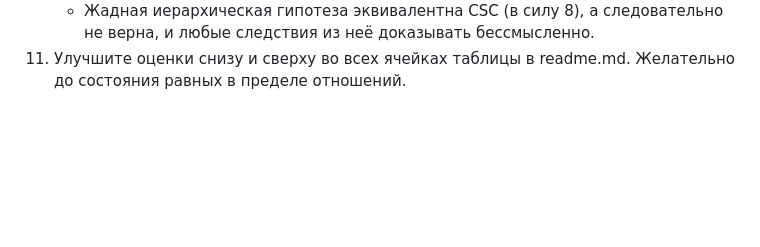
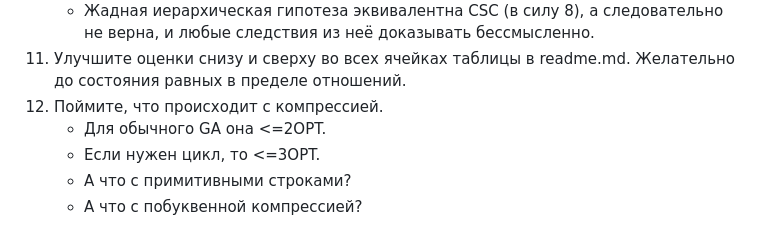
Before and after one commit to mihleonid/superstr, a Markdown page: tasks.md, the part around the change. Drawn GitHub-style; blank space fills up the shorter version.

Commit message:
Add task

```diff
--- a/tasks.md
+++ b/tasks.md
@@ -20,3 +20,8 @@
 10. Докажите, что из жадной иерархической гипотезы следует равномерная 2-приближенность GHA.
 	- Жадная иерархическая гипотеза эквивалентна CSC (в силу 8), а следовательно не верна, и любые следствия из неё доказывать бессмысленно.
 11. Улучшите оценки снизу и сверху во всех ячейках таблицы в readme.md. Желательно до состояния равных в пределе отношений.
+12. Поймите, что происходит с компрессией.
+	- Для обычного GA она <=2OPT.
+	- Если нужен цикл, то <=3OPT.
+	- А что с примитивными строками?
+	- А что с побуквенной компрессией?
```
